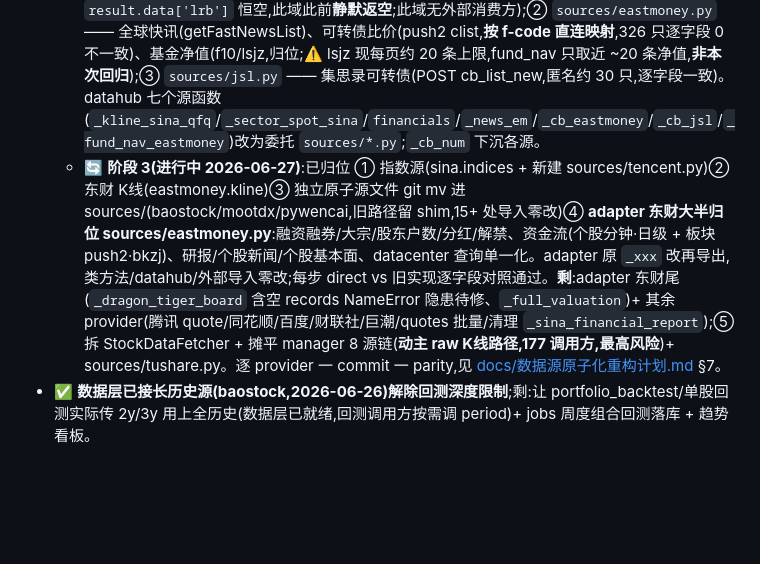
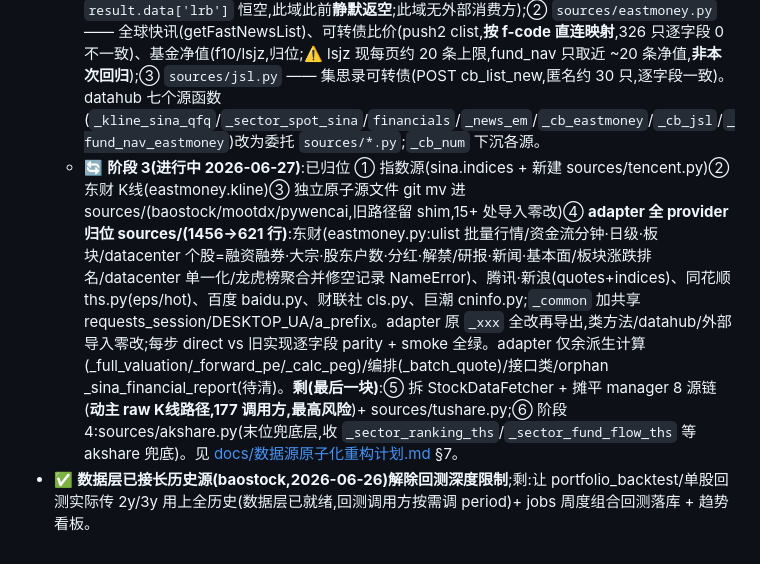
Before and after one commit to Cylunex/shadow-foliant, a Markdown page: 交接说明.md, the part around the change. Drawn GitHub-style; blank space fills up the shorter version.

```diff
--- a/交接说明.md
+++ b/交接说明.md
@@ -133,5 +133,5 @@
   - ✅ **阶段 0**:建 `data/sources/` 包 + `_common.py`(归一工具收口,自测过)+ README(模块契约)。
   - ✅ **阶段 1(删 adata 二道贩子 + K线qfq 去东财冗余)**:adata 全删(dsm 初始化/3 方法、north_flow 兜底、backfill、requirements);`dragon_tiger` 换东财数据中心直连(归一保留 stock_code/stock_name);`capital_flow_adata` 退化为东财 canonical 别名;K线 qfq 删 `_kline_akshare_qfq`(east_qfq 二道贩子)。
   - ✅ **阶段 2(补缺失直连真源,akshare 主/兜底路径换直连)**:① `sources/sina.py` —— 新浪 qfq 日线(**免 py_mini_racer**:getKLineData 清洁 JSON ÷ qfq.js 因子,实测沪/深/创业/科创 241 行 OHLC max|Δ|=0、Volume 全等)、行业 spot、财报三表(顺带修 bug:原 adapter 读错层级 `result.data['lrb']` 恒空,此域此前**静默返空**;此域无外部消费方);② `sources/eastmoney.py` —— 全球快讯(getFastNewsList)、可转债比价(push2 clist,**按 f-code 直连映射**,326 只逐字段 0 不一致)、基金净值(f10/lsjz,归位;⚠️ lsjz 现每页约 20 条上限,fund_nav 只取近 ~20 条净值,**非本次回归**);③ `sources/jsl.py` —— 集思录可转债(POST cb_list_new,匿名约 30 只,逐字段一致)。datahub 七个源函数(`_kline_sina_qfq`/`_sector_spot_sina`/`financials`/`_news_em`/`_cb_eastmoney`/`_cb_jsl`/`_fund_nav_eastmoney`)改为委托 `sources/*.py`;`_cb_num` 下沉各源。
-  - 🔄 **阶段 3(进行中 2026-06-27)**:已归位 ① 指数源(sina.indices + 新建 sources/tencent.py)② 东财 K线(eastmoney.kline)③ 独立原子源文件 git mv 进 sources/(baostock/mootdx/pywencai,旧路径留 shim,15+ 处导入零改)④ **adapter 东财大半归位 sources/eastmoney.py**:融资融券/大宗/股东户数/分红/解禁、资金流(个股分钟·日级 + 板块 push2·bkzj)、研报/个股新闻/个股基本面、datacenter 查询单一化。adapter 原 `_xxx` 改再导出,类方法/datahub/外部导入零改;每步 direct vs 旧实现逐字段对照通过。**剩**:adapter 东财尾(`_dragon_tiger_board` 含空 records NameError 隐患待修、`_full_valuation`)+ 其余 provider(腾讯 quote/同花顺/百度/财联社/巨潮/quotes 批量/清理 `_sina_financial_report`);⑤ 拆 StockDataFetcher + 摊平 manager 8 源链(**动主 raw K线路径,177 调用方,最高风险**)+ sources/tushare.py。逐 provider 一 commit 一 parity,见 [docs/数据源原子化重构计划.md](docs/数据源原子化重构计划.md) §7。
+  - 🔄 **阶段 3(进行中 2026-06-27)**:已归位 ① 指数源(sina.indices + 新建 sources/tencent.py)② 东财 K线(eastmoney.kline)③ 独立原子源文件 git mv 进 sources/(baostock/mootdx/pywencai,旧路径留 shim,15+ 处导入零改)④ **adapter 全 provider 归位 sources/(1456→621 行)**:东财(eastmoney.py:ulist 批量行情/资金流分钟·日级·板块/datacenter 个股=融资融券·大宗·股东户数·分红·解禁/研报·新闻·基本面/板块涨跌排名/datacenter 单一化/龙虎榜聚合并修空记录 NameError)、腾讯·新浪(quotes+indices)、同花顺 ths.py(eps/hot)、百度 baidu.py、财联社 cls.py、巨潮 cninfo.py;`_common` 加共享 requests_session/DESKTOP_UA/a_prefix。adapter 原 `_xxx` 全改再导出,类方法/datahub/外部导入零改;每步 direct vs 旧实现逐字段 parity + smoke 全绿。adapter 仅余派生计算(_full_valuation/_forward_pe/_calc_peg)/编排(_batch_quote)/接口类/orphan _sina_financial_report(待清)。**剩(最后一块)**:⑤ 拆 StockDataFetcher + 摊平 manager 8 源链(**动主 raw K线路径,177 调用方,最高风险**)+ sources/tushare.py;⑥ 阶段4:sources/akshare.py(末位兜底层,收 `_sector_ranking_ths`/`_sector_fund_flow_ths` 等 akshare 兜底)。见 [docs/数据源原子化重构计划.md](docs/数据源原子化重构计划.md) §7。
 - ✅ **数据层已接长历史源(baostock,2026-06-26)解除回测深度限制**;剩:让 portfolio_backtest/单股回测实际传 2y/3y 用上全历史(数据层已就绪,回测调用方按需调 period)+ jobs 周度组合回测落库 + 趋势看板。
```
Also changed, not shown: data/sources/README.md (+2 -2 lines), docs/数据源原子化重构计划.md (+14 -11 lines).
